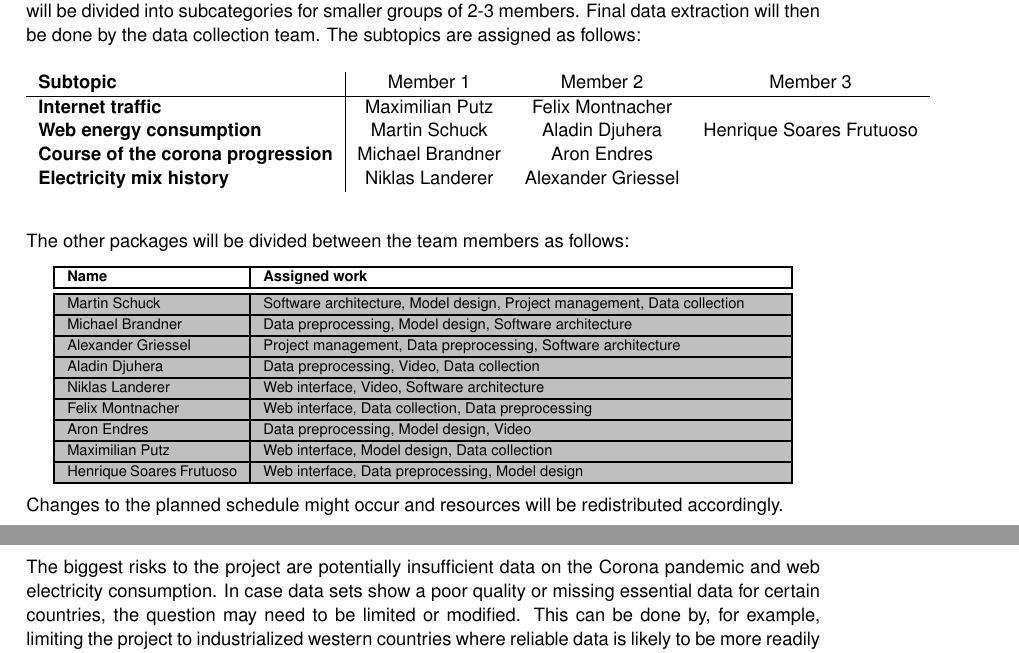
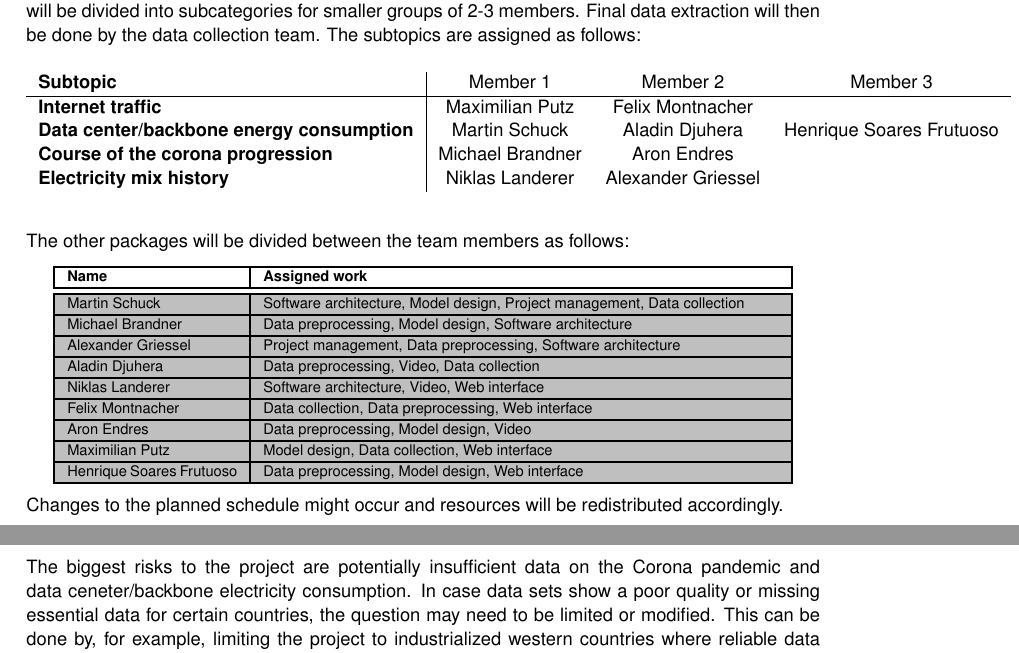
Before and after one commit to ga83bar/Corona-applied-machine-learning, a LaTeX document (documentation/reports/milestone_1/project.tex): two parts of pages 4 and 6 of 6, joined at a grey line, cut so that both start at the same text. Compiled offline with pdfLaTeX.

Commit message:
Minor changes

```diff
--- a/documentation/reports/milestone_1/project.tex
+++ b/documentation/reports/milestone_1/project.tex
@@ -142,7 +142,7 @@ The subtopics are assigned as follows:
 			\textbf{Subtopic} & Member 1 & Member 2 & Member 3\\
 			\hline
 			\textbf{Internet traffic} & Maximilian Putz & Felix Montnacher &\\
-			\textbf{Web energy consumption} & Martin Schuck & Aladin Djuhera & Henrique Soares Frutuoso\\
+			\textbf{Data center/backbone energy consumption} & Martin Schuck & Aladin Djuhera & Henrique Soares Frutuoso\\
 			\textbf{Course of the corona progression} & Michael Brandner & Aron Endres &\\
 			\textbf{Electricity mix history} & Niklas Landerer & Alexander Griessel &\\
 		\end{tabular}
@@ -166,15 +166,15 @@ The other packages will be divided between the team members as follows:
 			\hline
 			\rowcolor{lightgray} Aladin Djuhera & Data preprocessing, Video, Data collection \\
 			\hline
-			\rowcolor{lightgray} Niklas Landerer & Web interface, Video, Software architecture \\
+			\rowcolor{lightgray} Niklas Landerer & Software architecture, Video, Web interface\\
 			\hline
-			\rowcolor{lightgray} Felix Montnacher & Web interface, Data collection, Data preprocessing\\
+			\rowcolor{lightgray} Felix Montnacher & Data collection, Data preprocessing, Web interface\\
 			\hline
 			\rowcolor{lightgray} Aron Endres & Data preprocessing, Model design, Video \\
 			\hline
-			\rowcolor{lightgray} Maximilian Putz & Web interface, Model design, Data collection \\
+			\rowcolor{lightgray} Maximilian Putz & Model design, Data collection, Web interface \\
 			\hline
-			\rowcolor{lightgray} Henrique Soares Frutuoso & Web interface, Data preprocessing, Model design \\
+			\rowcolor{lightgray} Henrique Soares Frutuoso & Data preprocessing, Model design, Web interface \\
 			\hline
 		\end{tabular}
 	\end{footnotesize}
@@ -223,7 +223,7 @@ Naturually, data collection stands at the very beginning of the agenda. This is
 
 \section{Risk Analysis}
 
-The biggest risks to the project are potentially insufficient data on the Corona pandemic and web electricity consumption. In case data sets show a poor quality or missing essential data for certain countries, the question may need to be limited or modified. This can be done by, for example, limiting the project to industrialized western countries where reliable data is likely to be more readily available. Furthermore, the pandemic produces highly atypical data with a very small sample size. This might lead to poor model performance. In this case, we plan to further simplify our models and feature spaces. If everything else fails, we can only explain why our approaches did not produce useful predictions. We judge the other risks, although worth considering, as comparably manageable with sufficient commitment from each group member.
+The biggest risks to the project are potentially insufficient data on the Corona pandemic and data ceneter/backbone electricity consumption. In case data sets show a poor quality or missing essential data for certain countries, the question may need to be limited or modified. This can be done by, for example, limiting the project to industrialized western countries where reliable data is likely to be more readily available. Furthermore, the pandemic produces highly atypical data with a very small sample size. This might lead to poor model performance. In this case, we plan to further simplify our models and feature spaces. If everything else fails, we can only explain why our approaches did not produce useful predictions. We judge the other risks, although worth considering, as comparably manageable with sufficient commitment from each group member.
 \begin{center}
 	\begin{footnotesize}
 		\setlength{\arrayrulewidth}{1,05pt}
```
